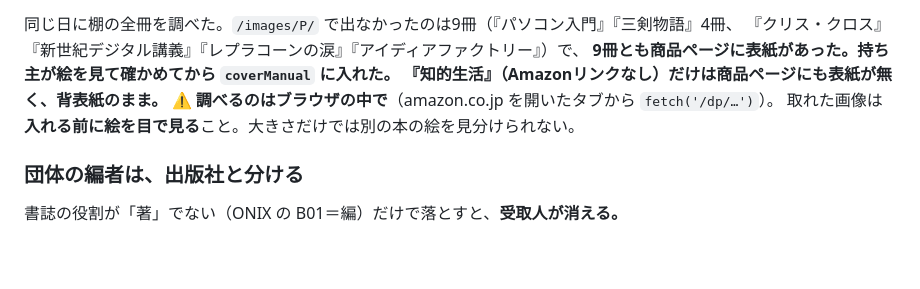
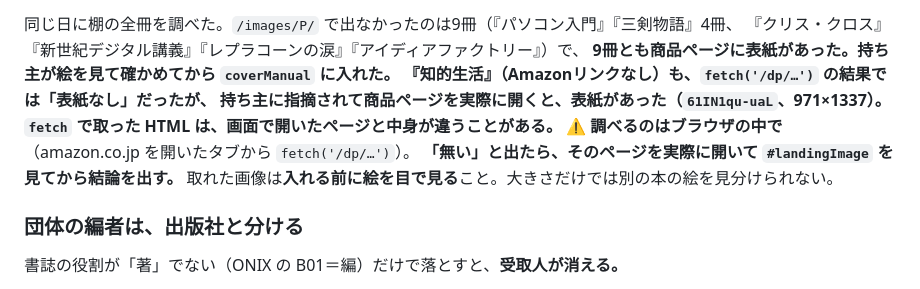
Before and after one commit to ucsd67001/Hongaeshi, a Markdown page: README.md, the part around the change. Drawn GitHub-style; blank space fills up the shorter version.

Commit message:
『知的生活』にも表紙。fetch で「無い」と出ても、ページを開いて確かめる
Co-Authored-By: Claude Opus 5.5 <noreply@anthropic.com>

```diff
--- a/README.md
+++ b/README.md
@@ -236,8 +236,11 @@ Z会ペブル選書4冊は、ブラウザで見ても `/images/P/` は 1×1 だ
 同じ日に棚の全冊を調べた。`/images/P/` で出なかったのは9冊（『パソコン入門』『三剣物語』4冊、
 『クリス・クロス』『新世紀デジタル講義』『レプラコーンの涙』『アイディアファクトリー』）で、
 **9冊とも商品ページに表紙があった。**持ち主が絵を見て確かめてから `coverManual` に入れた。
-『知的生活』（Amazonリンクなし）だけは商品ページにも表紙が無く、背表紙のまま。
+『知的生活』（Amazonリンクなし）も、`fetch('/dp/…')` の結果では「表紙なし」だったが、
+**持ち主に指摘されて商品ページを実際に開くと、表紙があった**（`61IN1qu-uaL`、971×1337）。
+`fetch` で取った HTML は、画面で開いたページと中身が違うことがある。
 ⚠️ 調べるのは**ブラウザの中で**（amazon.co.jp を開いたタブから `fetch('/dp/…')`）。
+**「無い」と出たら、そのページを実際に開いて `#landingImage` を見てから結論を出す。**
 取れた画像は**入れる前に絵を目で見る**こと。大きさだけでは別の本の絵を見分けられない。
 
 ### 団体の編者は、出版社と分ける
```
